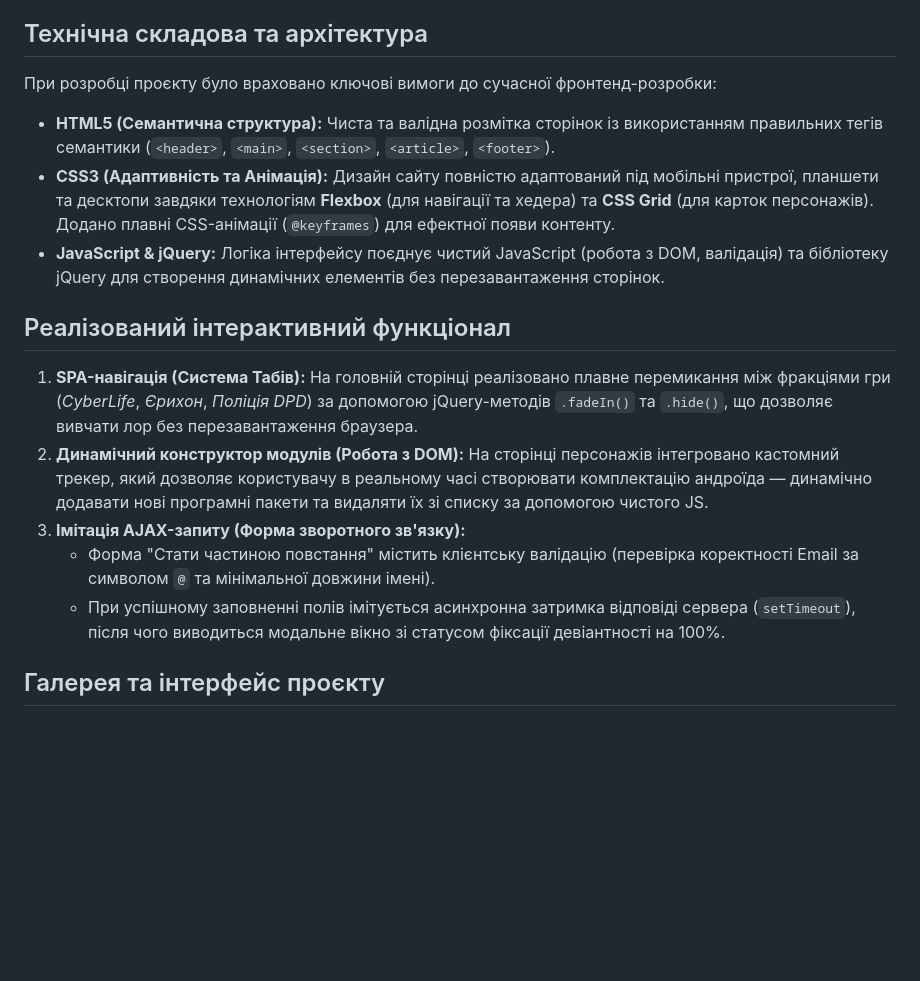
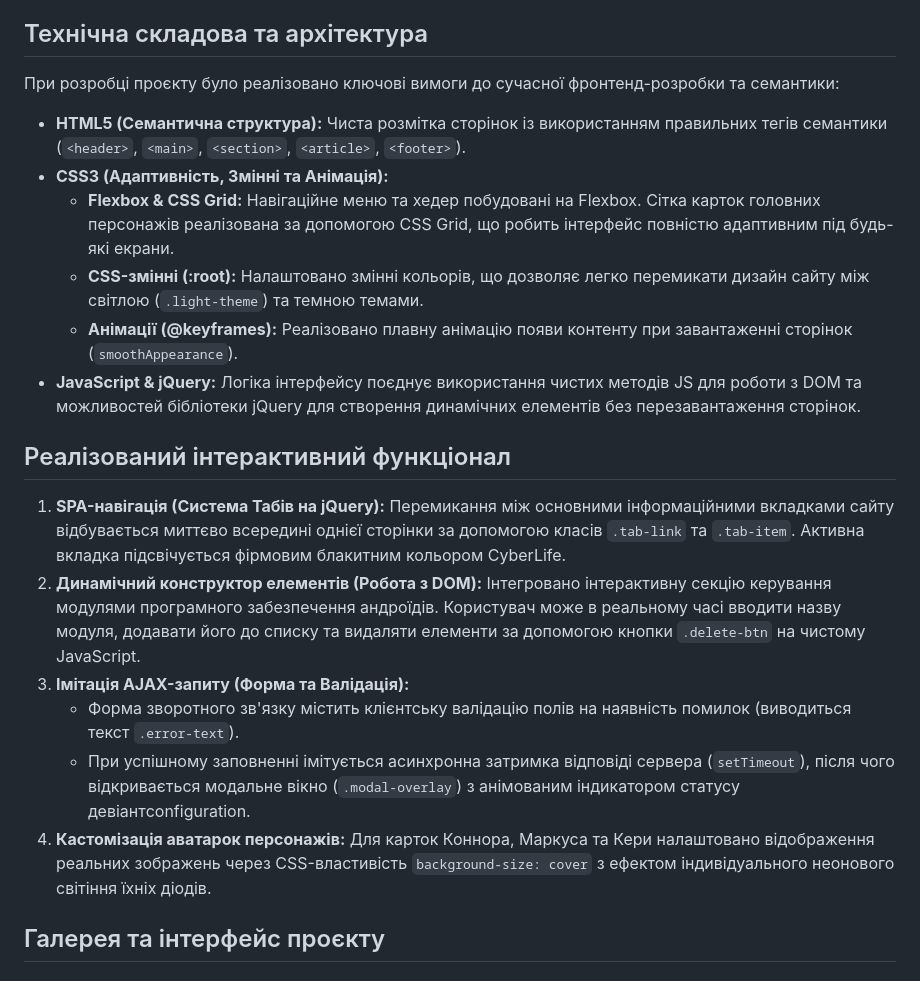
Before and after one commit to dariixxzz/Detroit-Become-Human-, a Markdown page: README.md, the part around one of its changes. GitHub-like rendering; blank space fills up the shorter version.

```diff
--- a/README.md
+++ b/README.md
@@ -5,19 +4,22 @@
 
 ##  Технічна складова та архітектура
+При розробці проєкту було реалізовано ключові вимоги до сучасної фронтенд-розробки та семантики:
 
-При розробці проєкту було враховано ключові вимоги до сучасної фронтенд-розробки:
-
-* **HTML5 (Семантична структура):** Чиста та валідна розмітка сторінок із використанням правильних тегів семантики (`<header>`, `<main>`, `<section>`, `<article>`, `<footer>`).
-* **CSS3 (Адаптивність та Анімація):** Дизайн сайту повністю адаптований під мобільні пристрої, планшети та десктопи завдяки технологіям **Flexbox** (для навігації та хедера) та **CSS Grid** (для карток персонажів). Додано плавні CSS-анімації (`@keyframes`) для ефектної появи контенту.
-* **JavaScript & jQuery:** Логіка інтерфейсу поєднує чистий JavaScript (робота з DOM, валідація) та бібліотеку jQuery для створення динамічних елементів без перезавантаження сторінок.
+*   **HTML5 (Семантична структура):** Чиста розмітка сторінок із використанням правильних тегів семантики (`<header>`, `<main>`, `<section>`, `<article>`, `<footer>`).
+*   **CSS3 (Адаптивність, Змінні та Анімація):**
+    *   **Flexbox & CSS Grid:** Навігаційне меню та хедер побудовані на Flexbox. Сітка карток головних персонажів реалізована за допомогою CSS Grid, що робить інтерфейс повністю адаптивним під будь-які екрани.
+    *   **CSS-змінні (:root):** Налаштовано змінні кольорів, що дозволяє легко перемикати дизайн сайту між світлою (`.light-theme`) та темною темами.
+    *   **Анімації (@keyframes):** Реалізовано плавну анімацію появи контенту при завантаженні сторінок (`smoothAppearance`).
+*   **JavaScript & jQuery:** Логіка інтерфейсу поєднує використання чистих методів JS для роботи з DOM та можливостей бібліотеки jQuery для створення динамічних елементів без перезавантаження сторінок.
 
 ##  Реалізований інтерактивний функціонал
 
-1.  **SPA-навігація (Система Табів):** На головній сторінці реалізовано плавне перемикання між фракціями гри (*CyberLife*, *Єрихон*, *Поліція DPD*) за допомогою jQuery-методів `.fadeIn()` та `.hide()`, що дозволяє вивчати лор без перезавантаження браузера.
-2.  **Динамічний конструктор модулів (Робота з DOM):** На сторінці персонажів інтегровано кастомний трекер, який дозволяє користувачу в реальному часі створювати комплектацію андроїда — динамічно додавати нові програмні пакети та видаляти їх зі списку за допомогою чистого JS.
-3.  **Імітація AJAX-запиту (Форма зворотного зв'язку):**
-    * Форма "Стати частиною повстання" містить клієнтську валідацію (перевірка коректності Email за символом `@` та мінімальної довжини імені).
-    * При успішному заповненні полів імітується асинхронна затримка відповіді сервера (`setTimeout`), після чого виводиться модальне вікно зі статусом фіксації девіантності на 100%.
+1.  **SPA-навігація (Система Табів на jQuery):** Перемикання між основними інформаційними вкладками сайту відбувається миттєво всередині однієї сторінки за допомогою класів `.tab-link` та `.tab-item`. Активна вкладка підсвічується фірмовим блакитним кольором CyberLife.
+2.  **Динамічний конструктор елементів (Робота з DOM):** Інтегровано інтерактивну секцію керування модулями програмного забезпечення андроїдів. Користувач може в реальному часі вводити назву модуля, додавати його до списку та видаляти елементи за допомогою кнопки `.delete-btn` на чистому JavaScript.
+3.  **Імітація AJAX-запиту (Форма та Валідація):**
+    *   Форма зворотного зв'язку містить клієнтську валідацію полів на наявність помилок (виводиться текст `.error-text`).
+    *   При успішному заповненні імітується асинхронна затримка відповіді сервера (`setTimeout`), після чого відкривається модальне вікно (`.modal-overlay`) з анімованим індикатором статусу девіантconfiguration.
+4.  **Кастомізація аватарок персонажів:** Для карток Коннора, Маркуса та Кери налаштовано відображення реальних зображень через CSS-властивість `background-size: cover` з ефектом індивідуального неонового світіння їхніх діодів.
 
 ##  Галерея та інтерфейс проєкту
 
```
Also changed, not shown: other parts of README.md (+13 -11 lines).
